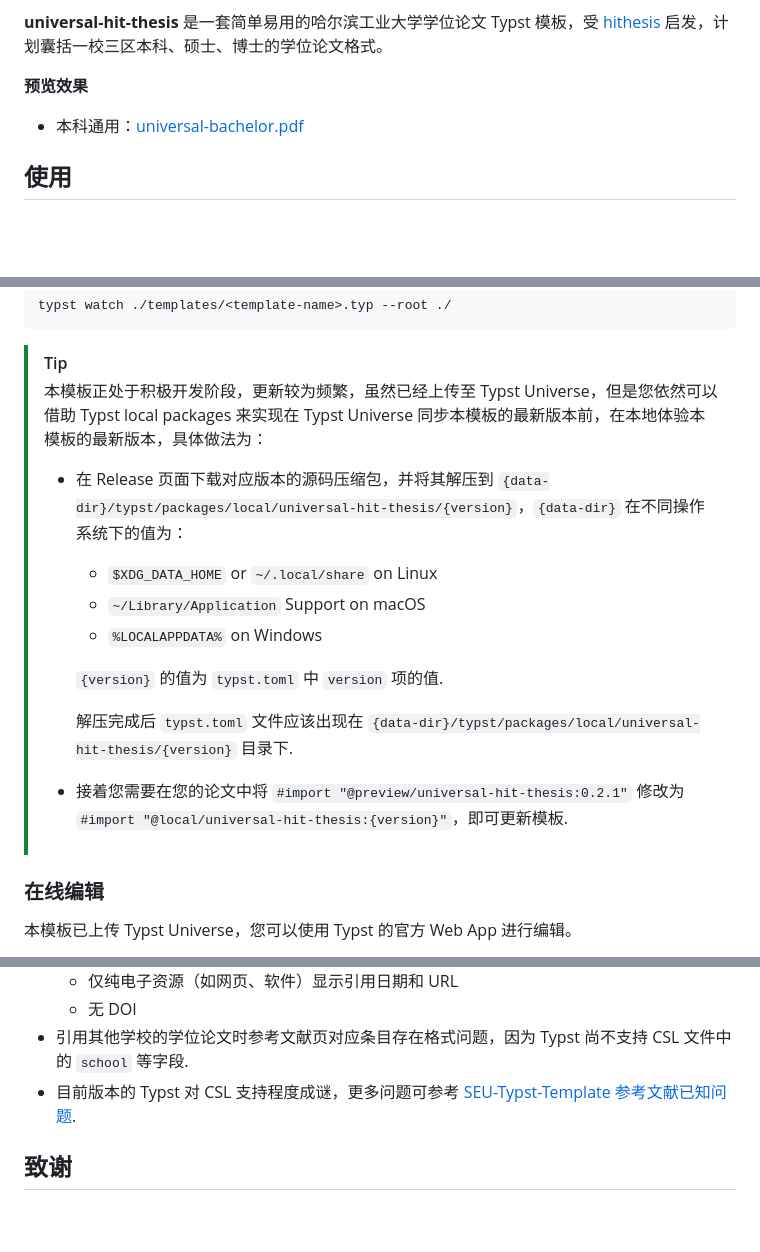
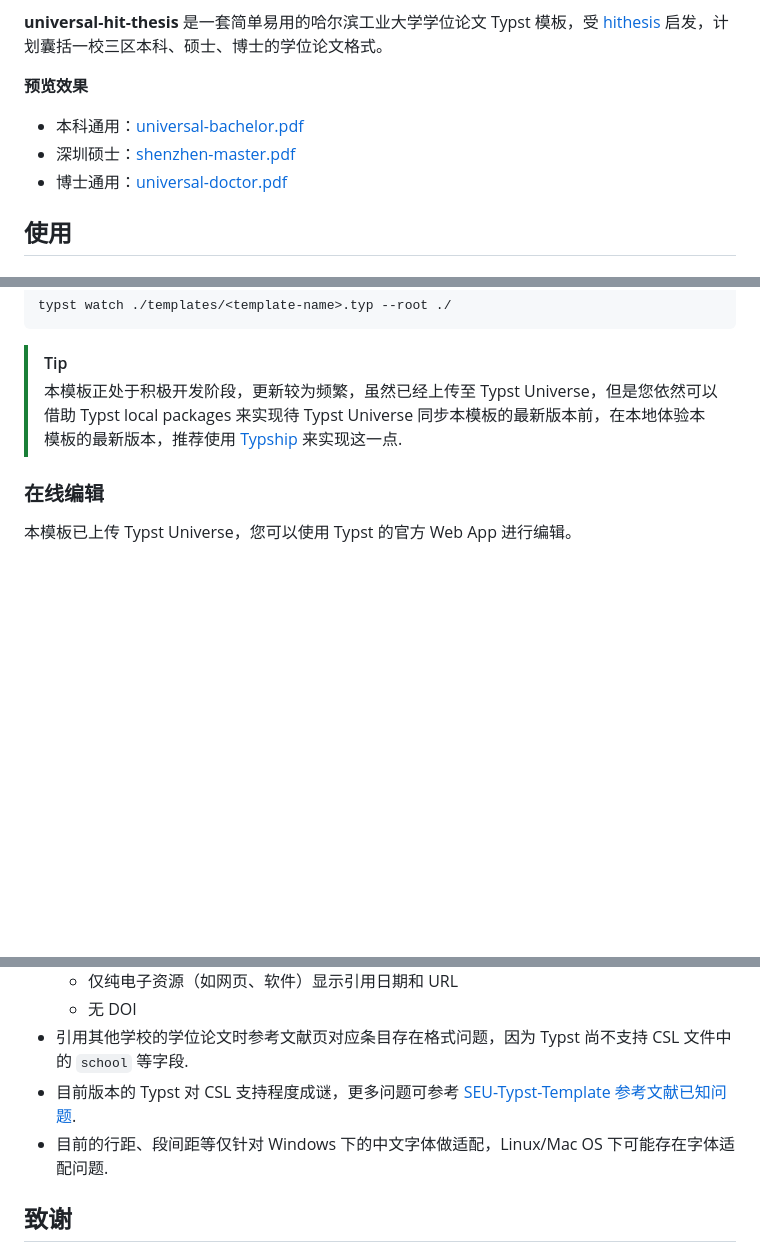
Before and after one commit to hitszosa/universal-hit-thesis, a Markdown page: README.md, 3 parts joined by grey strips. Rendered like a GitHub page; blank space fills up the shorter version.

Commit message:
docs: update README

````diff
--- a/README.md
+++ b/README.md
@@ -18,6 +18,8 @@
 **预览效果**
 
 - 本科通用：[universal-bachelor.pdf](https://github.com/hitszosa/universal-hit-thesis/blob/build/universal-bachelor.pdf)
+- 深圳硕士：[shenzhen-master.pdf](https://github.com/hitszosa/universal-hit-thesis/blob/build/shenzhen-master.pdf)
+- 博士通用：[universal-doctor.pdf](https://github.com/hitszosa/universal-hit-thesis/blob/build/universal-bachelor.pdf)
 
 ## 使用
 
@@ -64,17 +66,7 @@ typst watch ./templates/<template-name>.typ --root ./
 ```
 
 > [!TIP]
-> 本模板正处于积极开发阶段，更新较为频繁，虽然已经上传至 Typst Universe，但是您依然可以借助 Typst local packages 来实现在 Typst Universe 同步本模板的最新版本前，在本地体验本模板的最新版本，具体做法为：
-> - 在 Release 页面下载对应版本的源码压缩包，并将其解压到 `{data-dir}/typst/packages/local/universal-hit-thesis/{version}`，`{data-dir}` 在不同操作系统下的值为：
->   - `$XDG_DATA_HOME` or `~/.local/share` on Linux
->   - `~/Library/Application` Support on macOS
->   - `%LOCALAPPDATA%` on Windows
->
->   `{version}` 的值为 `typst.toml` 中 `version` 项的值.
->
->   解压完成后 `typst.toml` 文件应该出现在 `{data-dir}/typst/packages/local/universal-hit-thesis/{version}` 目录下.
->
-> - 接着您需要在您的论文中将 `#import "@preview/universal-hit-thesis:0.2.1"` 修改为 `#import "@local/universal-hit-thesis:{version}"`，即可更新模板.
+> 本模板正处于积极开发阶段，更新较为频繁，虽然已经上传至 Typst Universe，但是您依然可以借助 Typst local packages 来实现待 Typst Universe 同步本模板的最新版本前，在本地体验本模板的最新版本，推荐使用 [Typship](https://github.com/sjfhsjfh/typship) 来实现这一点.
 
 ### 在线编辑
 
@@ -152,6 +144,7 @@ typst watch ./templates/<template-name>.typ --root ./
   - 无 DOI
 - 引用其他学校的学位论文时参考文献页对应条目存在格式问题，因为 Typst 尚不支持 CSL 文件中的 `school` 等字段.
 - 目前版本的 Typst 对 CSL 支持程度成谜，更多问题可参考 [SEU-Typst-Template 参考文献已知问题](https://github.com/csimide/SEU-Typst-Template/?tab=readme-ov-file#%E5%8F%82%E8%80%83%E6%96%87%E7%8C%AE).
+- 目前的行距、段间距等仅针对 Windows 下的中文字体做适配，Linux/Mac OS 下可能存在字体适配问题.
 
 ## 致谢
 
````
Also changed, not shown: other parts of README.md (+2 -2 lines).
